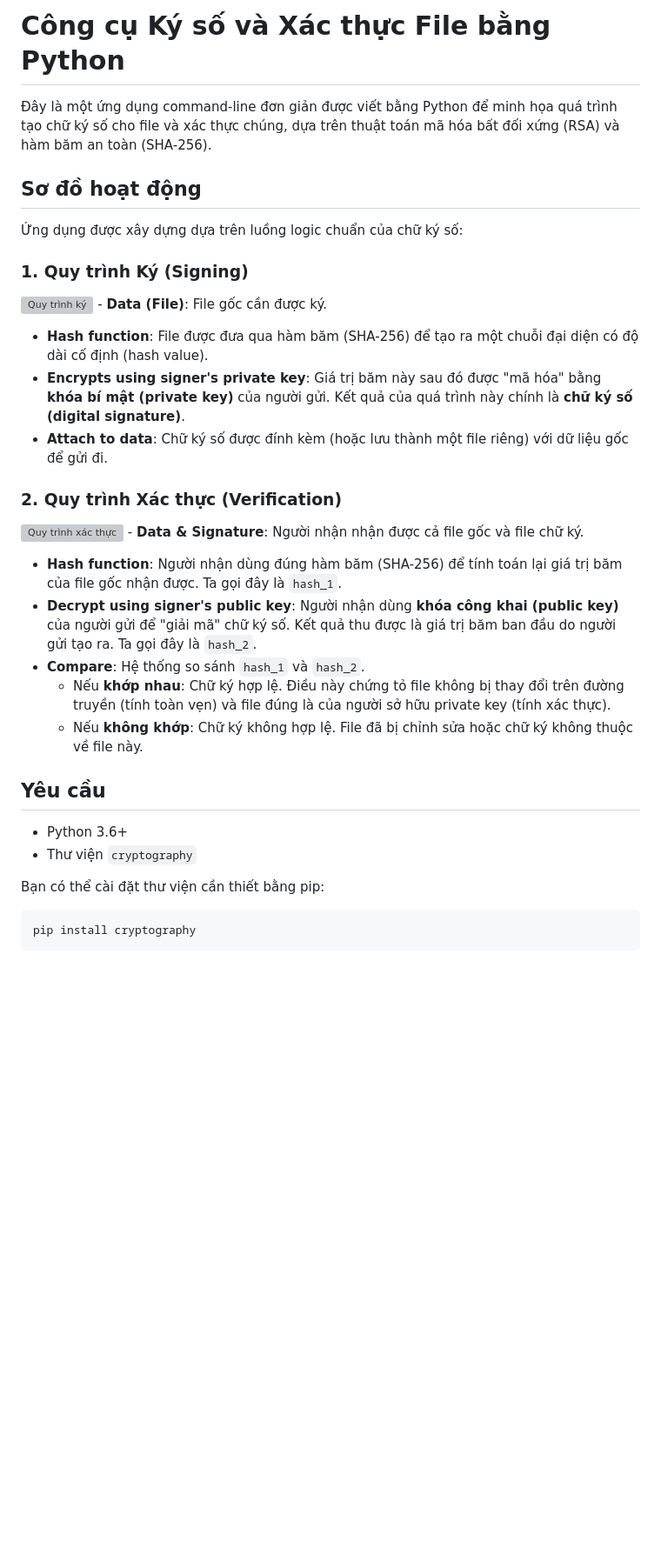
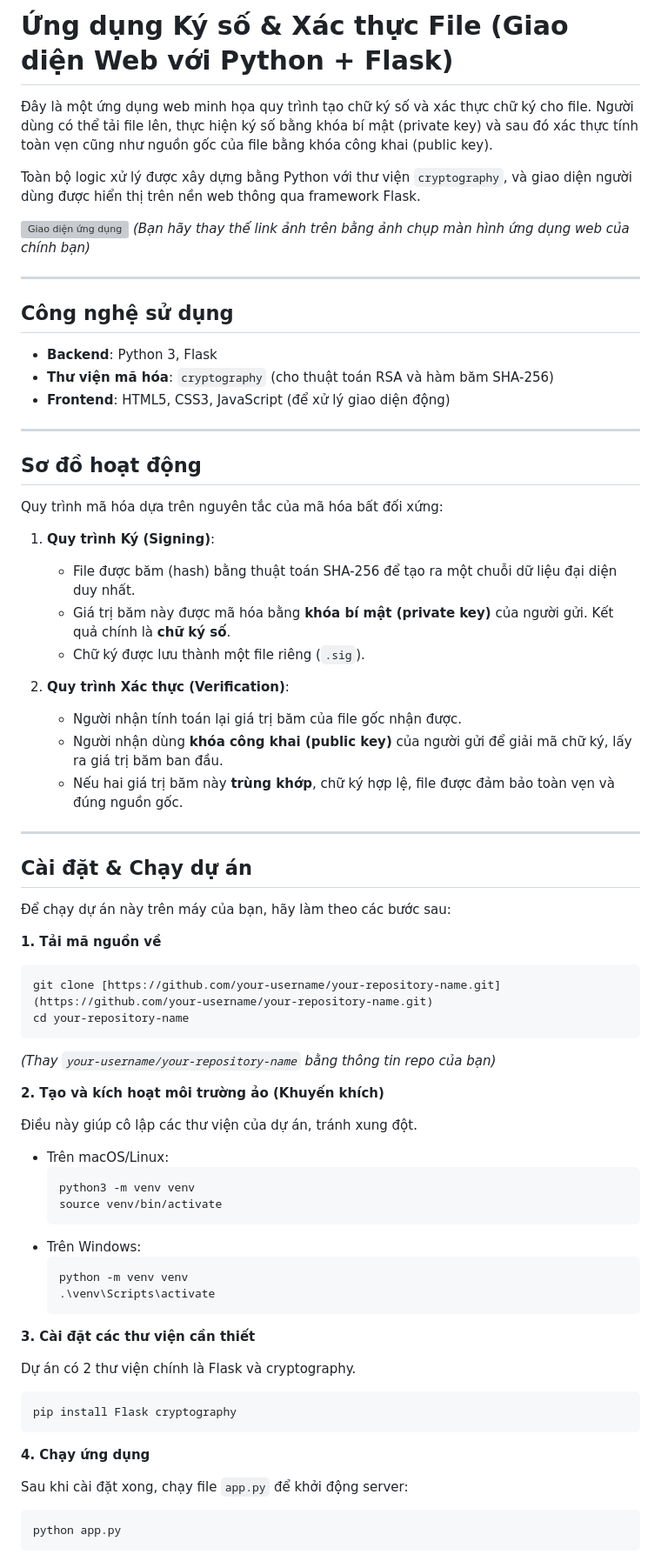
Before and after one commit to nhuongg/Send-Signed-File, a Markdown page: README.md, the part around one of its changes. Shown at 87% size. Drawn GitHub-style; blank space fills up the shorter version; grey boxes are pictures that could not be loaded.

````diff
--- a/README.md
+++ b/README.md
@@ -1,31 +1,78 @@
-# Công cụ Ký số và Xác thực File bằng Python
+# Ứng dụng Ký số & Xác thực File (Giao diện Web với Python + Flask)
 
-Đây là một ứng dụng command-line đơn giản được viết bằng Python để minh họa quá trình tạo chữ ký số cho file và xác thực chúng, dựa trên thuật toán mã hóa bất đối xứng (RSA) và hàm băm an toàn (SHA-256).
+Đây là một ứng dụng web minh họa quy trình tạo chữ ký số và xác thực chữ ký cho file. Người dùng có thể tải file lên, thực hiện ký số bằng khóa bí mật (private key) và sau đó xác thực tính toàn vẹn cũng như nguồn gốc của file bằng khóa công khai (public key).
+
+Toàn bộ logic xử lý được xây dựng bằng Python với thư viện `cryptography`, và giao diện người dùng được hiển thị trên nền web thông qua framework Flask.
+
+![Giao diện ứng dụng](httpsd://i.imgur.com/B9B1pCf.png)
+*(Bạn hãy thay thế link ảnh trên bằng ảnh chụp màn hình ứng dụng web của chính bạn)*
+
+---
+
+## Công nghệ sử dụng
+
+* **Backend**: Python 3, Flask
+* **Thư viện mã hóa**: `cryptography` (cho thuật toán RSA và hàm băm SHA-256)
+* **Frontend**: HTML5, CSS3, JavaScript (để xử lý giao diện động)
+
+---
 
 ## Sơ đồ hoạt động
 
-Ứng dụng được xây dựng dựa trên luồng logic chuẩn của chữ ký số:
+Quy trình mã hóa dựa trên nguyên tắc của mã hóa bất đối xứng:
 
-### 1. Quy trình Ký (Signing)
-![Quy trình ký](https://i.imgur.com/your-image-link-here.png)  - **Data (File)**: File gốc cần được ký.
-- **Hash function**: File được đưa qua hàm băm (SHA-256) để tạo ra một chuỗi đại diện có độ dài cố định (hash value).
-- **Encrypts using signer's private key**: Giá trị băm này sau đó được "mã hóa" bằng **khóa bí mật (private key)** của người gửi. Kết quả của quá trình này chính là **chữ ký số (digital signature)**.
-- **Attach to data**: Chữ ký số được đính kèm (hoặc lưu thành một file riêng) với dữ liệu gốc để gửi đi.
+1.  **Quy trình Ký (Signing)**:
+    * File được băm (hash) bằng thuật toán SHA-256 để tạo ra một chuỗi dữ liệu đại diện duy nhất.
+    * Giá trị băm này được mã hóa bằng **khóa bí mật (private key)** của người gửi. Kết quả chính là **chữ ký số**.
+    * Chữ ký được lưu thành một file riêng (`.sig`).
 
-### 2. Quy trình Xác thực (Verification)
-![Quy trình xác thực](https://i.imgur.com/your-image-link-here.png) - **Data & Signature**: Người nhận nhận được cả file gốc và file chữ ký.
-- **Hash function**: Người nhận dùng đúng hàm băm (SHA-256) để tính toán lại giá trị băm của file gốc nhận được. Ta gọi đây là `hash_1`.
-- **Decrypt using signer's public key**: Người nhận dùng **khóa công khai (public key)** của người gửi để "giải mã" chữ ký số. Kết quả thu được là giá trị băm ban đầu do người gửi tạo ra. Ta gọi đây là `hash_2`.
-- **Compare**: Hệ thống so sánh `hash_1` và `hash_2`.
-    - Nếu **khớp nhau**: Chữ ký hợp lệ. Điều này chứng tỏ file không bị thay đổi trên đường truyền (tính toàn vẹn) và file đúng là của người sở hữu private key (tính xác thực).
-    - Nếu **không khớp**: Chữ ký không hợp lệ. File đã bị chỉnh sửa hoặc chữ ký không thuộc về file này.
+2.  **Quy trình Xác thực (Verification)**:
+    * Người nhận tính toán lại giá trị băm của file gốc nhận được.
+    * Người nhận dùng **khóa công khai (public key)** của người gửi để giải mã chữ ký, lấy ra giá trị băm ban đầu.
+    * Nếu hai giá trị băm này **trùng khớp**, chữ ký hợp lệ, file được đảm bảo toàn vẹn và đúng nguồn gốc.
 
-## Yêu cầu
+---
 
-- Python 3.6+
-- Thư viện `cryptography`
+## Cài đặt & Chạy dự án
 
-Bạn có thể cài đặt thư viện cần thiết bằng pip:
+Để chạy dự án này trên máy của bạn, hãy làm theo các bước sau:
+
+**1. Tải mã nguồn về**
+
 ```bash
-pip install cryptography
+git clone [https://github.com/your-username/your-repository-name.git](https://github.com/your-username/your-repository-name.git)
+cd your-repository-name
 ```
+*(Thay `your-username/your-repository-name` bằng thông tin repo của bạn)*
+
+**2. Tạo và kích hoạt môi trường ảo (Khuyến khích)**
+
+Điều này giúp cô lập các thư viện của dự án, tránh xung đột.
+
+* Trên macOS/Linux:
+    ```bash
+    python3 -m venv venv
+    source venv/bin/activate
+    ```
+* Trên Windows:
+    ```bash
+    python -m venv venv
+    .\venv\Scripts\activate
+    ```
+
+**3. Cài đặt các thư viện cần thiết**
+
+Dự án có 2 thư viện chính là Flask và cryptography.
+
+```bash
+pip install Flask cryptography
+```
+
+**4. Chạy ứng dụng**
+
+Sau khi cài đặt xong, chạy file `app.py` để khởi động server:
+
+```bash
+python app.py
+```
+
````
Also changed, not shown: other parts of README.md (+52 -46 lines).
